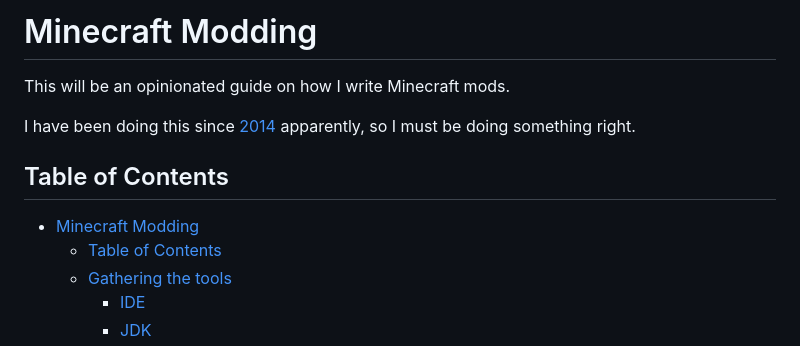
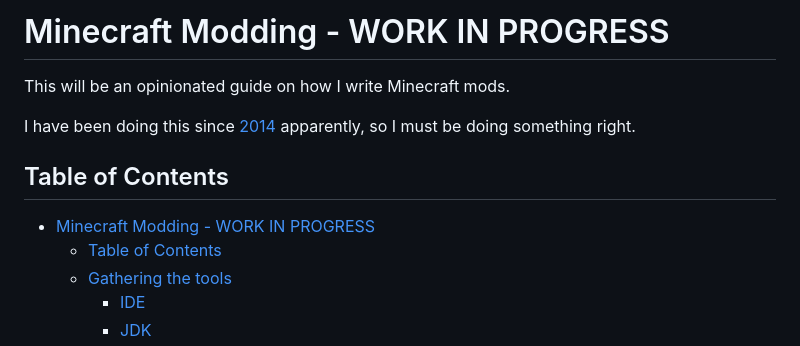
Before and after one commit to TeamDman/Guides, a Markdown page: Minecraft Modding/README.md, the part around the change. Rendered like a GitHub page.

Commit message:
add work in progress to title

```diff
--- a/Minecraft Modding/README.md
+++ b/Minecraft Modding/README.md
@@ -1,4 +1,4 @@
-# Minecraft Modding
+# Minecraft Modding - WORK IN PROGRESS
 
 This will be an opinionated guide on how I write Minecraft mods.
 
@@ -6,7 +6,7 @@ I have been doing this since [2014](https://github.com/TeamDman/Animus/commit/9e
 
 ## Table of Contents
 
-- [Minecraft Modding](#minecraft-modding)
+- [Minecraft Modding - WORK IN PROGRESS](#minecraft-modding---work-in-progress)
   - [Table of Contents](#table-of-contents)
   - [Gathering the tools](#gathering-the-tools)
     - [IDE](#ide)
```
